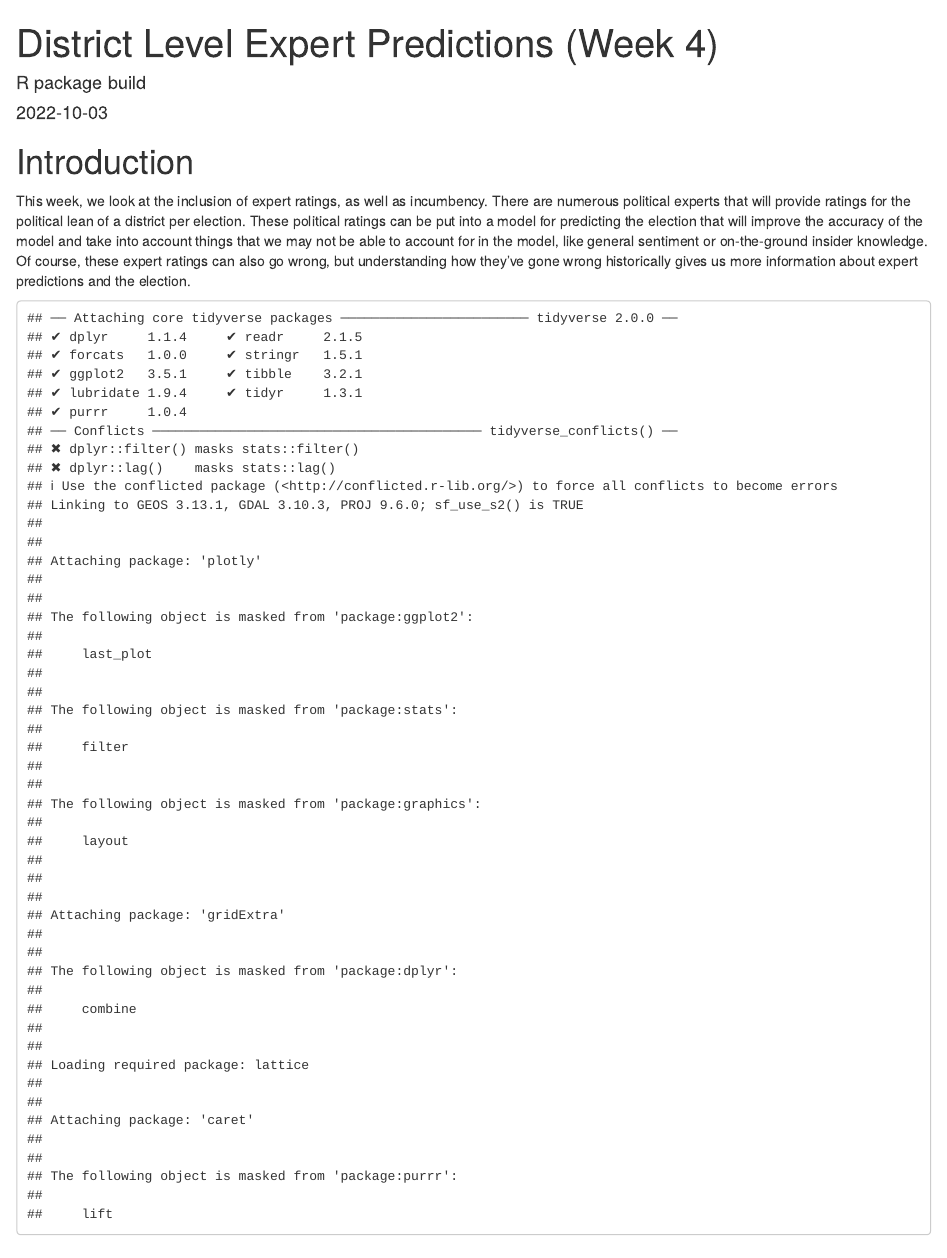
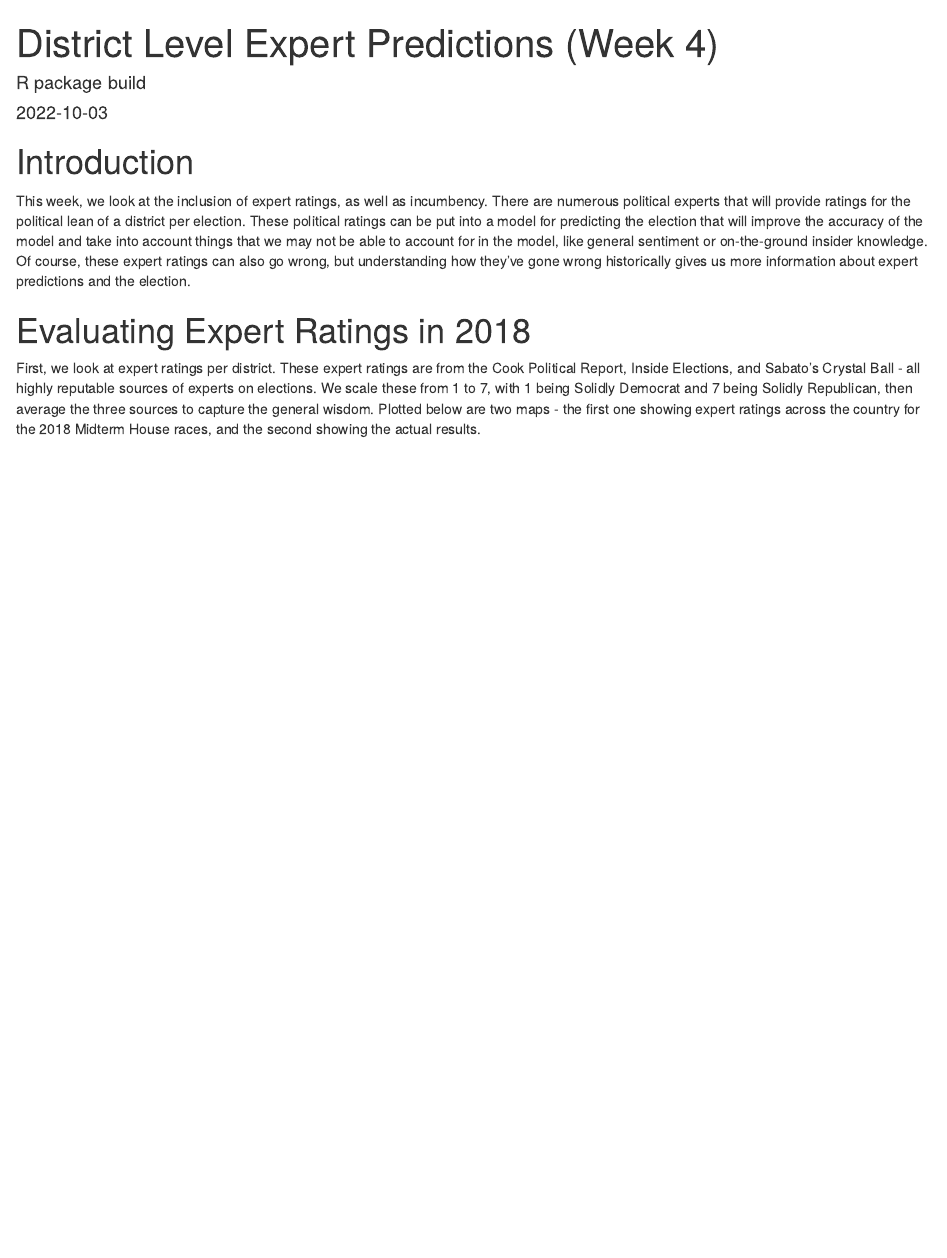
Before and after one commit to dinglucy/election-analytics, an R Markdown document (content/post/2022-10-03-district-level-expert-predictions-week-4/index.Rmd): the page in a window 1100 px wide, from its top. Rendered offline with R 4.5, knitr and Pandoc, with nearby package versions; some code elsewhere in the file could not run offline; column names are cleaned by a stand-in for the janitor package.

Commit message:
fix includes

````diff
--- a/content/post/2022-10-03-district-level-expert-predictions-week-4/index.Rmd
+++ b/content/post/2022-10-03-district-level-expert-predictions-week-4/index.Rmd
@@ -11,7 +11,7 @@ tags: []
 
 This week, we look at the inclusion of expert ratings, as well as incumbency. There are numerous political experts that will provide ratings for the political lean of a district per election. These political ratings can be put into a model for predicting the election that will improve the accuracy of the model and take into account things that we may not be able to account for in the model, like general sentiment or on-the-ground insider knowledge. Of course, these expert ratings can also go wrong, but understanding how they've gone wrong historically gives us more information about expert predictions and the election.
 
-```{r, echo = FALSE, warning = FALSE, output = FALSE}
+```{r, include = FALSE}
 # Hiding all code output
 knitr::opts_chunk$set(echo = FALSE)
 
````
Also changed, not shown: content/post/2022-10-03-district-level-expert-predictions-week-4/index.html, content/post/2022-10-03-district-level-expert-predictions-week-4/index.Rmd (2 more changed lines), 9 other files.
